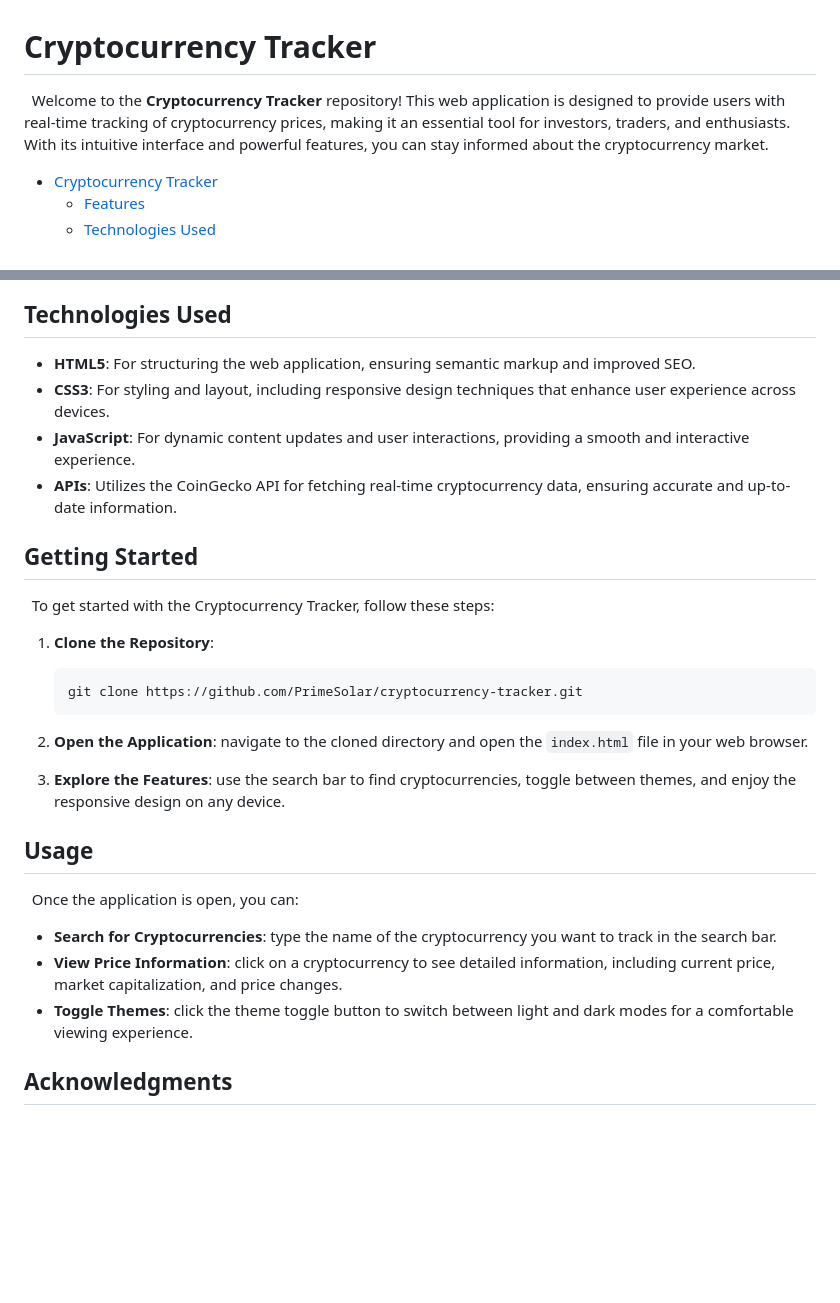
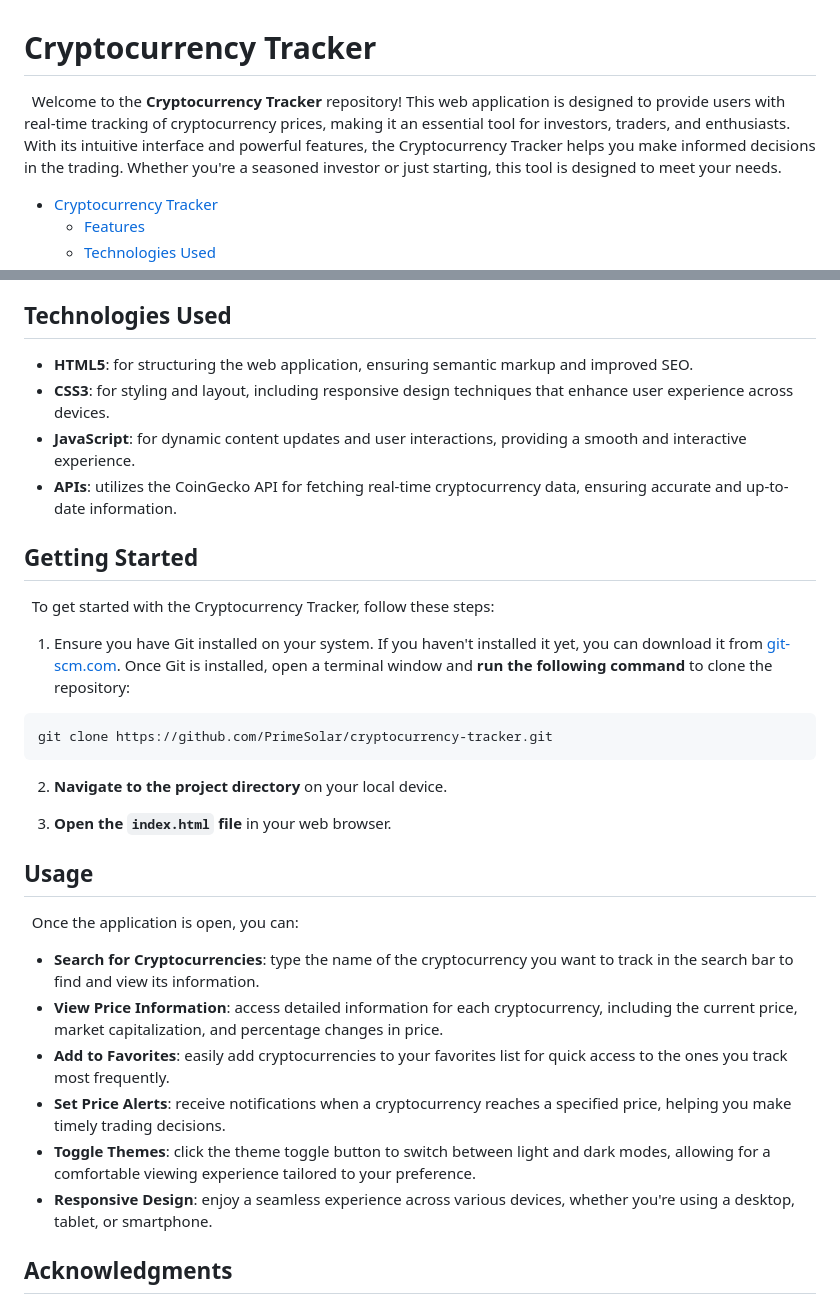
Before and after one commit to PrimeSolar/cryptocurrency-tracker, a Markdown page: README.md, 2 parts joined by grey strips. Rendered like a GitHub page; blank space fills up the shorter version.

````diff
--- a/README.md
+++ b/README.md
@@ -1,6 +1,6 @@
 # Cryptocurrency Tracker
 
-&nbsp;&nbsp;Welcome to the **Cryptocurrency Tracker** repository! This web application is designed to provide users with real-time tracking of cryptocurrency prices, making it an essential tool for investors, traders, and enthusiasts. With its intuitive interface and powerful features, you can stay informed about the cryptocurrency market.
+&nbsp;&nbsp;Welcome to the **Cryptocurrency Tracker** repository! This web application is designed to provide users with real-time tracking of cryptocurrency prices, making it an essential tool for investors, traders, and enthusiasts. With its intuitive interface and powerful features, the Cryptocurrency Tracker helps you make informed decisions in the trading. Whether you're a seasoned investor or just starting, this tool is designed to meet your needs.
 
 - [Cryptocurrency Tracker](#cryptocurrency-tracker)
   - [Features](#features)
@@ -21,32 +21,35 @@
 
 ## Technologies Used
 
-- **HTML5**: For structuring the web application, ensuring semantic markup and improved SEO.
-- **CSS3**: For styling and layout, including responsive design techniques that enhance user experience across devices.
-- **JavaScript**: For dynamic content updates and user interactions, providing a smooth and interactive experience.
-- **APIs**: Utilizes the CoinGecko API for fetching real-time cryptocurrency data, ensuring accurate and up-to-date information.
+- **HTML5**: for structuring the web application, ensuring semantic markup and improved SEO.
+- **CSS3**: for styling and layout, including responsive design techniques that enhance user experience across devices.
+- **JavaScript**: for dynamic content updates and user interactions, providing a smooth and interactive experience.
+- **APIs**: utilizes the CoinGecko API for fetching real-time cryptocurrency data, ensuring accurate and up-to-date information.
 
 ## Getting Started
 
 &nbsp;&nbsp;To get started with the Cryptocurrency Tracker, follow these steps:
 
-1. **Clone the Repository**:
+1. Ensure you have Git installed on your system. If you haven't installed it yet, you can download it from [git-scm.com](https://git-scm.com/). Once Git is installed, open a terminal window and **run the following command** to clone the repository:
 
-   ```bash
-   git clone https://github.com/PrimeSolar/cryptocurrency-tracker.git
-   ```
+```bash
+git clone https://github.com/PrimeSolar/cryptocurrency-tracker.git
+```
 
-2. **Open the Application**: navigate to the cloned directory and open the `index.html` file in your web browser.
+2. **Navigate to the project directory** on your local device.
 
-3. **Explore the Features**: use the search bar to find cryptocurrencies, toggle between themes, and enjoy the responsive design on any device.
+3. **Open the `index.html` file** in your web browser.
 
 ## Usage
 
 &nbsp;&nbsp;Once the application is open, you can:
 
-- **Search for Cryptocurrencies**: type the name of the cryptocurrency you want to track in the search bar.
-- **View Price Information**: click on a cryptocurrency to see detailed information, including current price, market capitalization, and price changes.
-- **Toggle Themes**: click the theme toggle button to switch between light and dark modes for a comfortable viewing experience.
+- **Search for Cryptocurrencies**: type the name of the cryptocurrency you want to track in the search bar to find and view its information.
+- **View Price Information**: access detailed information for each cryptocurrency, including the current price, market capitalization, and percentage changes in price.
+- **Add to Favorites**: easily add cryptocurrencies to your favorites list for quick access to the ones you track most frequently.
+- **Set Price Alerts**: receive notifications when a cryptocurrency reaches a specified price, helping you make timely trading decisions.
+- **Toggle Themes**: click the theme toggle button to switch between light and dark modes, allowing for a comfortable viewing experience tailored to your preference.
+- **Responsive Design**: enjoy a seamless experience across various devices, whether you're using a desktop, tablet, or smartphone.
 
 ## Acknowledgments
 
````
